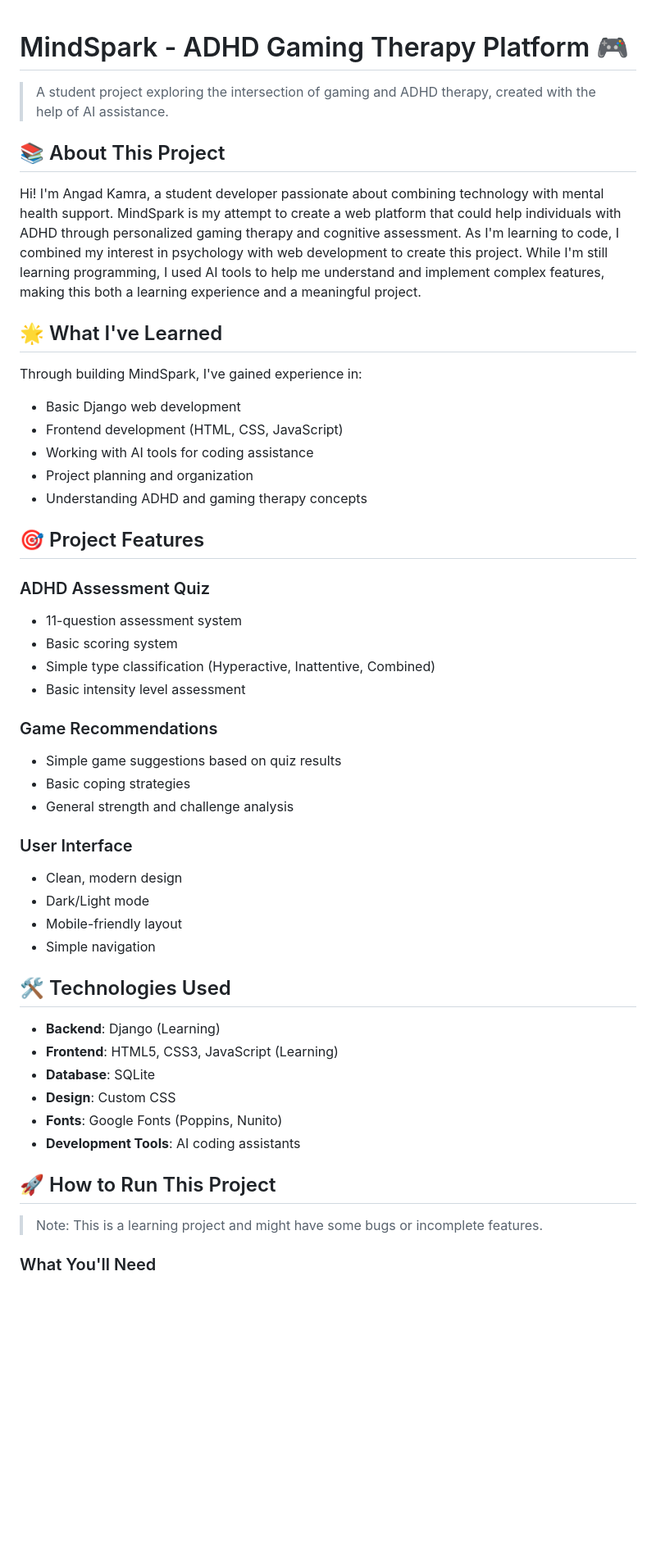
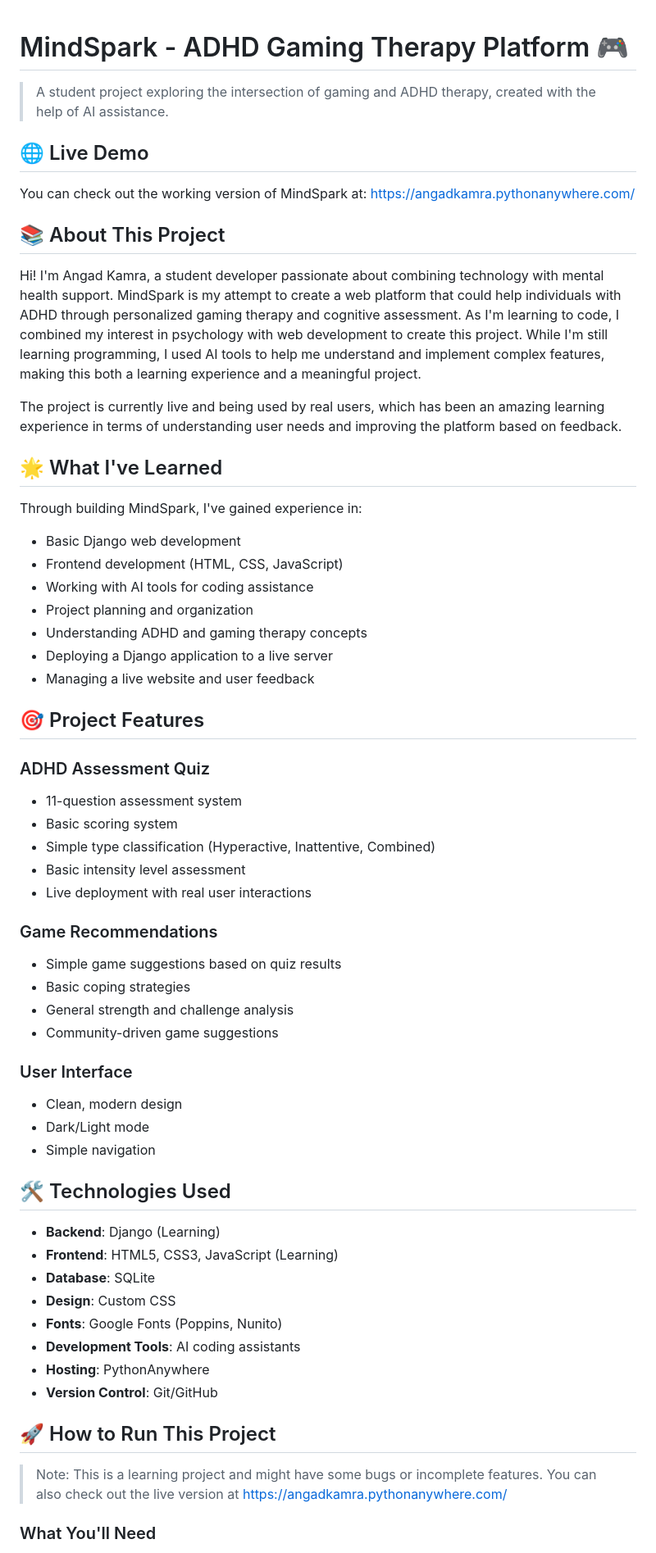
Before and after one commit to Angad-Kamra/Mind-Spark, a Markdown page: README.md, the part around one of its changes. Shown at 82% size. Rendered like a GitHub page; blank space fills up the shorter version.

Commit message:
Update README.md
finally final touch

```diff
--- a/README.md
+++ b/README.md
@@ -2,9 +2,15 @@
 
 > A student project exploring the intersection of gaming and ADHD therapy, created with the help of AI assistance.
 
+## 🌐 Live Demo
+
+You can check out the working version of MindSpark at: [https://angadkamra.pythonanywhere.com/](https://angadkamra.pythonanywhere.com/)
+
 ## 📚 About This Project
 
 Hi! I'm Angad Kamra, a student developer passionate about combining technology with mental health support. MindSpark is my attempt to create a web platform that could help individuals with ADHD through personalized gaming therapy and cognitive assessment. As I'm learning to code, I combined my interest in psychology with web development to create this project. While I'm still learning programming, I used AI tools to help me understand and implement complex features, making this both a learning experience and a meaningful project.
+
+The project is currently live and being used by real users, which has been an amazing learning experience in terms of understanding user needs and improving the platform based on feedback.
 
 ## 🌟 What I've Learned
 
@@ -14,6 +20,8 @@ Through building MindSpark, I've gained experience in:
 - Working with AI tools for coding assistance
 - Project planning and organization
 - Understanding ADHD and gaming therapy concepts
+- Deploying a Django application to a live server
+- Managing a live website and user feedback
 
 ## 🎯 Project Features
 
@@ -22,16 +30,17 @@ Through building MindSpark, I've gained experience in:
 - Basic scoring system
 - Simple type classification (Hyperactive, Inattentive, Combined)
 - Basic intensity level assessment
+- Live deployment with real user interactions
 
 ### Game Recommendations
 - Simple game suggestions based on quiz results
 - Basic coping strategies
 - General strength and challenge analysis
+- Community-driven game suggestions
 
 ### User Interface
 - Clean, modern design
 - Dark/Light mode
-- Mobile-friendly layout
 - Simple navigation
 
 ## 🛠️ Technologies Used
@@ -42,10 +51,12 @@ Through building MindSpark, I've gained experience in:
 - **Design**: Custom CSS
 - **Fonts**: Google Fonts (Poppins, Nunito)
 - **Development Tools**: AI coding assistants
+- **Hosting**: PythonAnywhere
+- **Version Control**: Git/GitHub
 
 ## 🚀 How to Run This Project
 
-> Note: This is a learning project and might have some bugs or incomplete features.
+> Note: This is a learning project and might have some bugs or incomplete features. You can also check out the live version at [https://angadkamra.pythonanywhere.com/](https://angadkamra.pythonanywhere.com/)
 
 ### What You'll Need
 - Python 3.8 or higher
```
Also changed, not shown: other parts of README.md (+4 -2 lines).
